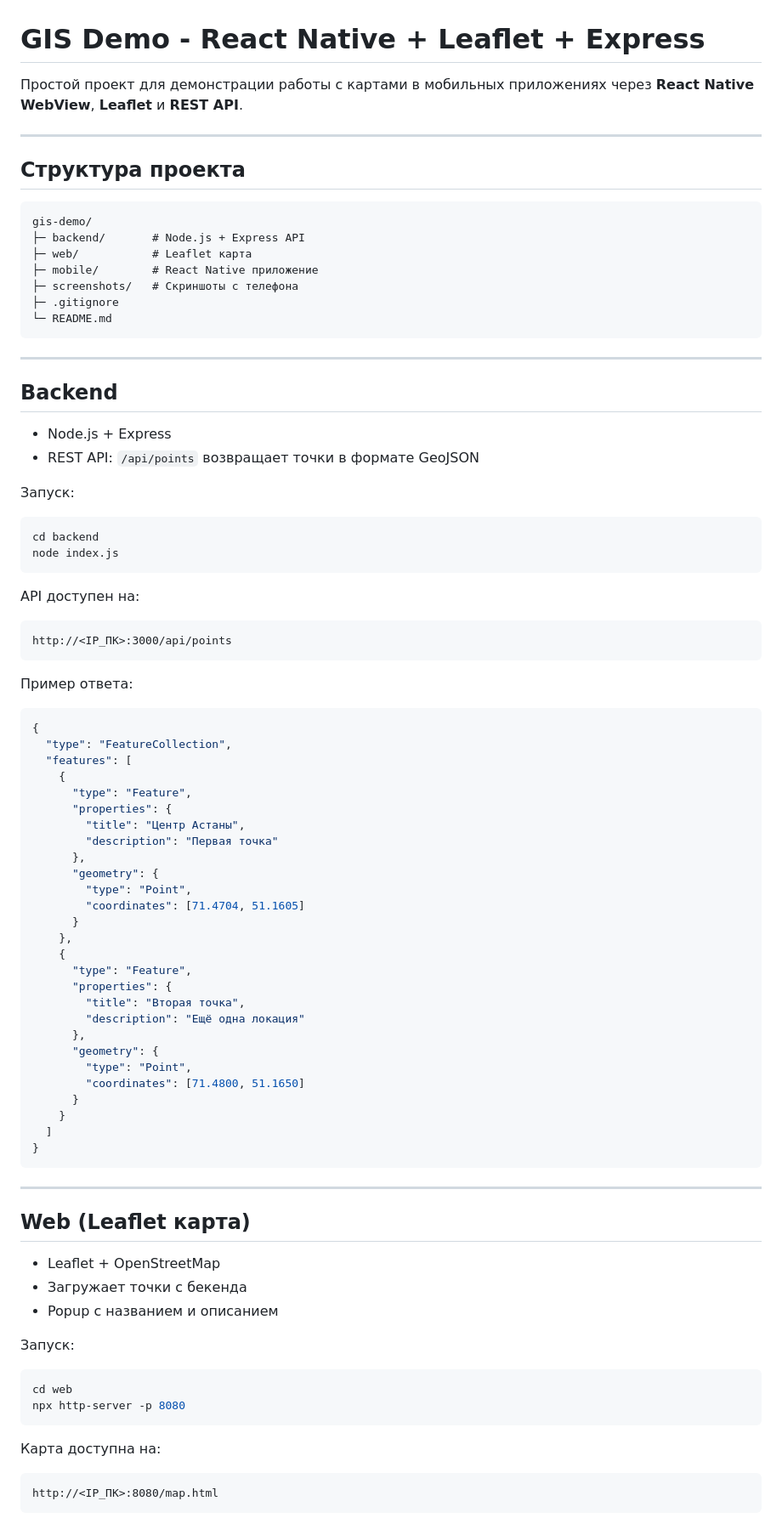
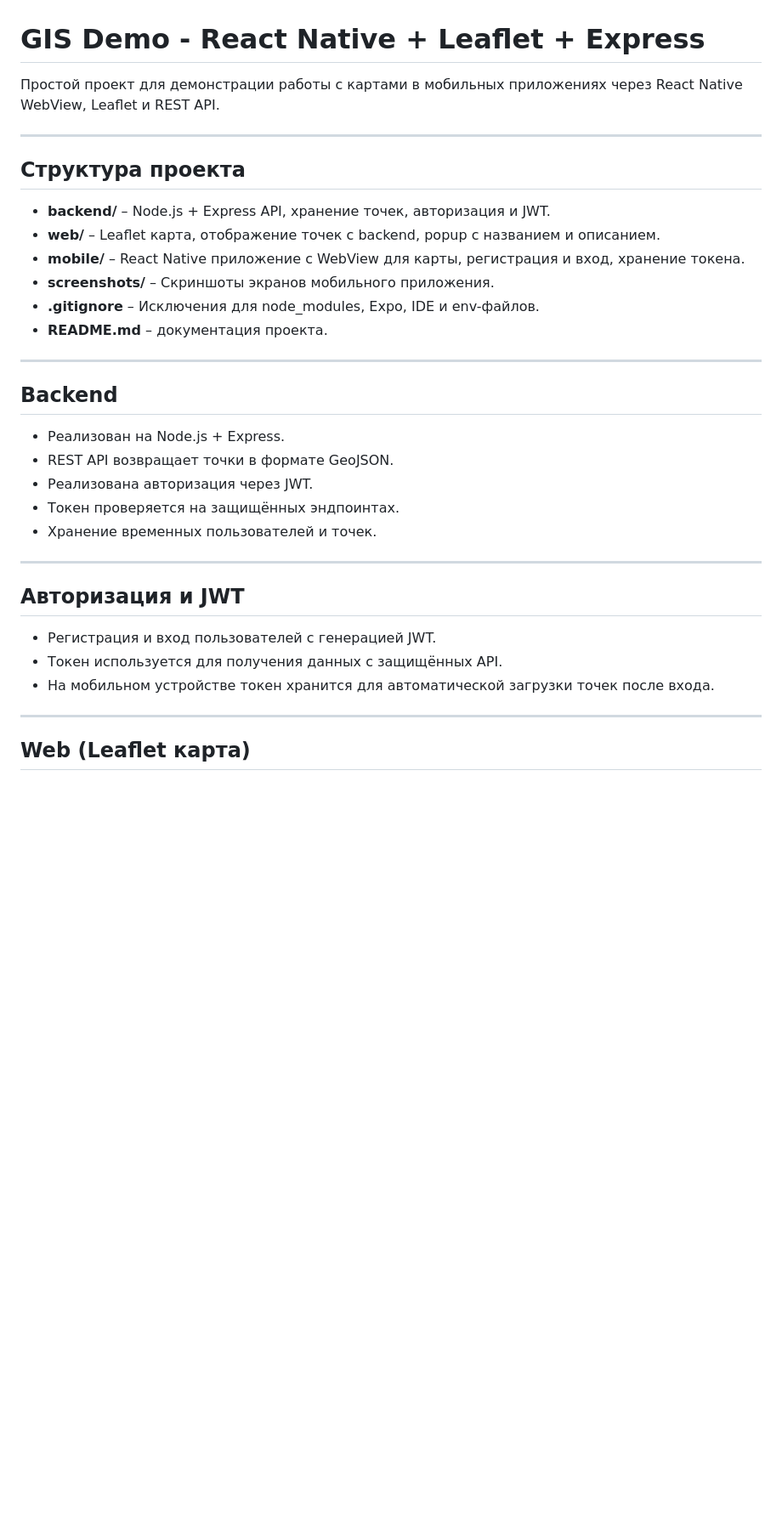
Before and after one commit to TeGaLeX15/gis-demo, a Markdown page: README.md, the part around one of its changes. Shown at 85% size. Rendered like a GitHub page; blank space fills up the shorter version.

Commit message:
docs: update README

````diff
--- a/README.md
+++ b/README.md
@@ -1,91 +1,37 @@
 # GIS Demo - React Native + Leaflet + Express
 
-Простой проект для демонстрации работы с картами в мобильных приложениях через **React Native WebView**, **Leaflet** и **REST API**.
+Простой проект для демонстрации работы с картами в мобильных приложениях через React Native WebView, Leaflet и REST API.
 
 ---
 
 ## Структура проекта
 
-```
-gis-demo/
-├─ backend/       # Node.js + Express API
-├─ web/           # Leaflet карта
-├─ mobile/        # React Native приложение
-├─ screenshots/   # Скриншоты с телефона
-├─ .gitignore
-└─ README.md
-```
+* **backend/** – Node.js + Express API, хранение точек, авторизация и JWT.
+* **web/** – Leaflet карта, отображение точек с backend, popup с названием и описанием.
+* **mobile/** – React Native приложение с WebView для карты, регистрация и вход, хранение токена.
+* **screenshots/** – Скриншоты экранов мобильного приложения.
+* **.gitignore** – Исключения для node_modules, Expo, IDE и env-файлов.
+* **README.md** – документация проекта.
 
 ---
 
 ## Backend
 
-* Node.js + Express
-* REST API: `/api/points` возвращает точки в формате GeoJSON
+* Реализован на Node.js + Express.
+* REST API возвращает точки в формате GeoJSON.
+* Реализована авторизация через JWT.
+* Токен проверяется на защищённых эндпоинтах.
+* Хранение временных пользователей и точек.
 
-Запуск:
+---
 
-```bash
-cd backend
-node index.js
-```
+## Авторизация и JWT
 
-API доступен на:
-
-```
-http://<IP_ПК>:3000/api/points
-```
-
-Пример ответа:
-
-```json
-{
-  "type": "FeatureCollection",
-  "features": [
-    {
-      "type": "Feature",
-      "properties": {
-        "title": "Центр Астаны",
-        "description": "Первая точка"
-      },
-      "geometry": {
-        "type": "Point",
-        "coordinates": [71.4704, 51.1605]
-      }
-    },
-    {
-      "type": "Feature",
-      "properties": {
-        "title": "Вторая точка",
-        "description": "Ещё одна локация"
-      },
-      "geometry": {
-        "type": "Point",
-        "coordinates": [71.4800, 51.1650]
-      }
-    }
-  ]
-}
-```
+* Регистрация и вход пользователей с генерацией JWT.
+* Токен используется для получения данных с защищённых API.
+* На мобильном устройстве токен хранится для автоматической загрузки точек после входа.
 
 ---
 
 ## Web (Leaflet карта)
 
-* Leaflet + OpenStreetMap
-* Загружает точки с бекенда
-* Popup с названием и описанием
-
-Запуск:
-
-```bash
-cd web
-npx http-server -p 8080
-```
-
-Карта доступна на:
-
-```
-http://<IP_ПК>:8080/map.html
-```
-
````
Also changed, not shown: other parts of README.md (+15 -54 lines).
